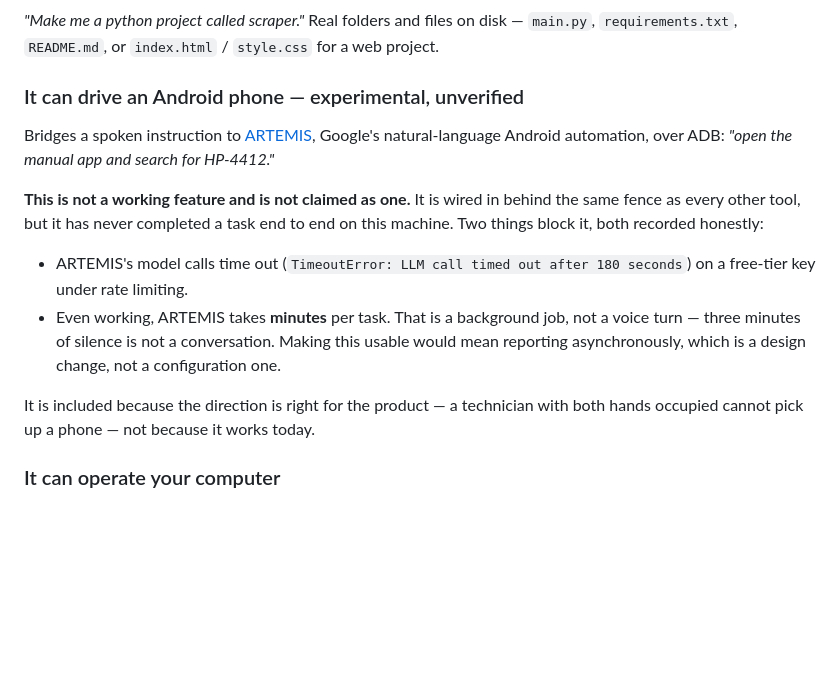
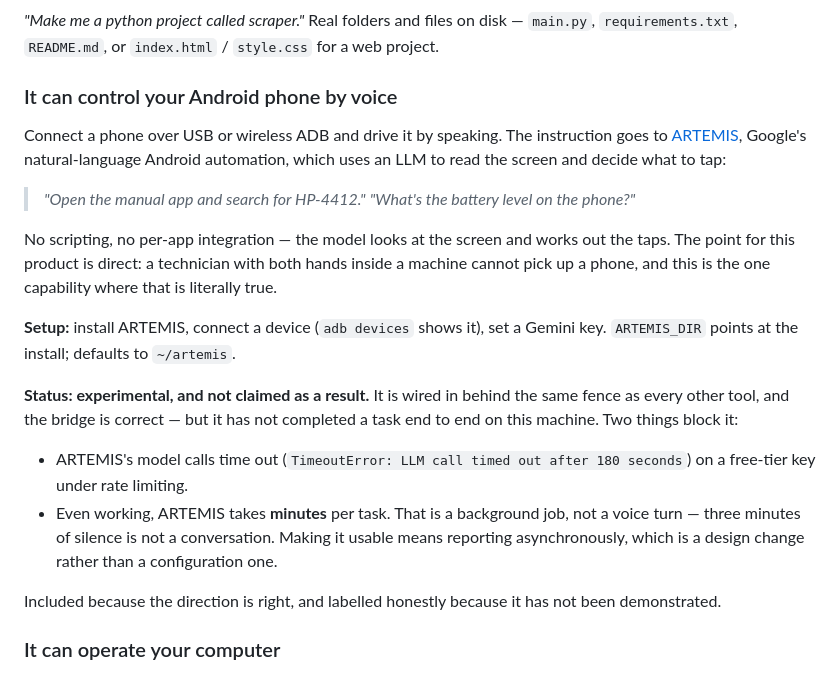
Before and after one commit to Aloneinthemultiverse/techbench, a Markdown page: README.md, the part around the change. Rendered like a GitHub page; blank space fills up the shorter version.

Commit message:
Lead the phone-control section with the capability, keep the honest status
The Android bridge was written caveat-first, which buried what it actually
does. Now states the capability - connect a phone over ADB and drive it by
speaking, with an LLM reading the screen to decide the taps - plus setup, and
then the status: experimental, never completed a task end to end here, blocked
by free-tier model timeouts and a per-task time measured in minutes rather
than seconds.

Co-Authored-By: Claude Opus 5 <noreply@anthropic.com>

```diff
--- a/README.md
+++ b/README.md
@@ -88,25 +88,37 @@ Tools granted: **Read, Write, Edit, Glob, Grep — never Bash.** Speech recognit
 
 *"Make me a python project called scraper."* Real folders and files on disk — `main.py`, `requirements.txt`, `README.md`, or `index.html` / `style.css` for a web project.
 
-### It can drive an Android phone — experimental, unverified
+### It can control your Android phone by voice
 
-Bridges a spoken instruction to [ARTEMIS](https://github.com/google/artemis),
-Google's natural-language Android automation, over ADB:
-*"open the manual app and search for HP-4412."*
+Connect a phone over USB or wireless ADB and drive it by speaking. The
+instruction goes to [ARTEMIS](https://github.com/google/artemis), Google's
+natural-language Android automation, which uses an LLM to read the screen and
+decide what to tap:
 
-**This is not a working feature and is not claimed as one.** It is wired in
-behind the same fence as every other tool, but it has never completed a task
-end to end on this machine. Two things block it, both recorded honestly:
+> *"Open the manual app and search for HP-4412."*
+> *"What's the battery level on the phone?"*
+
+No scripting, no per-app integration — the model looks at the screen and works
+out the taps. The point for this product is direct: a technician with both
+hands inside a machine cannot pick up a phone, and this is the one capability
+where that is literally true.
+
+**Setup:** install ARTEMIS, connect a device (`adb devices` shows it), set a
+Gemini key. `ARTEMIS_DIR` points at the install; defaults to `~/artemis`.
+
+**Status: experimental, and not claimed as a result.** It is wired in behind
+the same fence as every other tool, and the bridge is correct — but it has not
+completed a task end to end on this machine. Two things block it:
 
 - ARTEMIS's model calls time out (`TimeoutError: LLM call timed out after 180
   seconds`) on a free-tier key under rate limiting.
 - Even working, ARTEMIS takes **minutes** per task. That is a background job,
-  not a voice turn — three minutes of silence is not a conversation. Making
-  this usable would mean reporting asynchronously, which is a design change,
-  not a configuration one.
+  not a voice turn — three minutes of silence is not a conversation. Making it
+  usable means reporting asynchronously, which is a design change rather than
+  a configuration one.
 
-It is included because the direction is right for the product — a technician
-with both hands occupied cannot pick up a phone — not because it works today.
+Included because the direction is right, and labelled honestly because it has
+not been demonstrated.
 
 ### It can operate your computer
 
```
